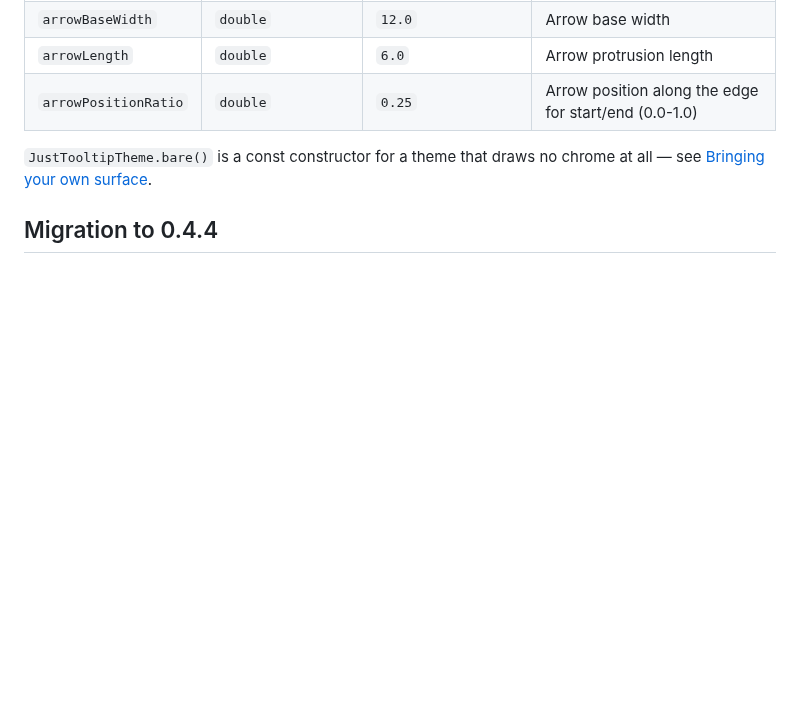
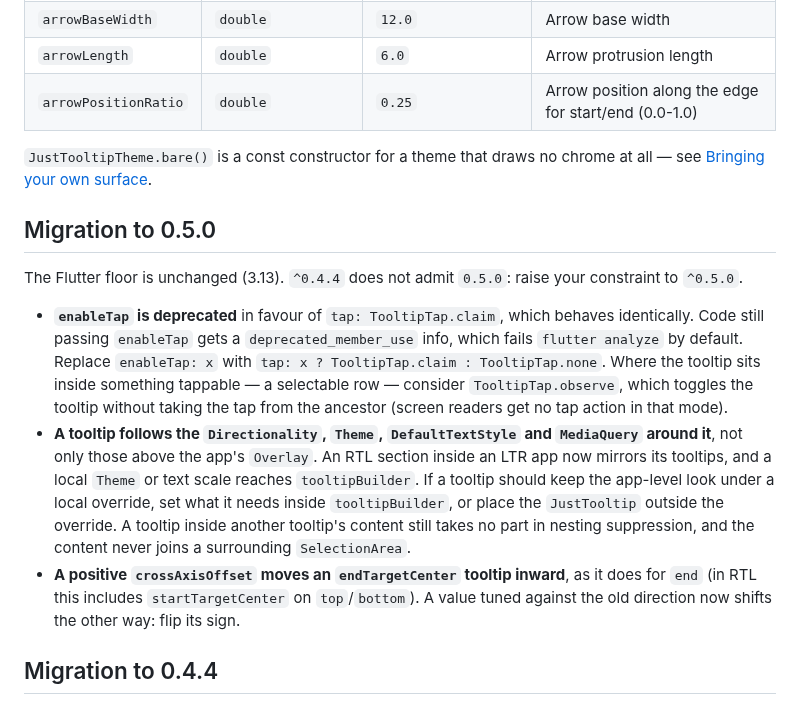
Before and after one commit to kihyun1998/just_tooltip, a Markdown page: README.md, the part around the change. GitHub-like rendering; blank space fills up the shorter version.

Commit message:
docs(readme): add the 0.5.0 migration section
Covers #66's enableTap deprecation, #72's inherited Directionality,
Theme and MediaQuery, and #73's crossAxisOffset sign for endTargetCenter.

Co-Authored-By: Claude Opus 5.5 (1M context) <noreply@anthropic.com>

```diff
--- a/README.md
+++ b/README.md
@@ -521,6 +521,14 @@ JustTooltip(
 `JustTooltipTheme.bare()` is a const constructor for a theme that draws no chrome at all —
 see [Bringing your own surface](#bringing-your-own-surface).
 
+## Migration to 0.5.0
+
+The Flutter floor is unchanged (3.13). `^0.4.4` does not admit `0.5.0`: raise your constraint to `^0.5.0`.
+
+- **`enableTap` is deprecated** in favour of `tap: TooltipTap.claim`, which behaves identically. Code still passing `enableTap` gets a `deprecated_member_use` info, which fails `flutter analyze` by default. Replace `enableTap: x` with `tap: x ? TooltipTap.claim : TooltipTap.none`. Where the tooltip sits inside something tappable — a selectable row — consider `TooltipTap.observe`, which toggles the tooltip without taking the tap from the ancestor (screen readers get no tap action in that mode).
+- **A tooltip follows the `Directionality`, `Theme`, `DefaultTextStyle` and `MediaQuery` around it**, not only those above the app's `Overlay`. An RTL section inside an LTR app now mirrors its tooltips, and a local `Theme` or text scale reaches `tooltipBuilder`. If a tooltip should keep the app-level look under a local override, set what it needs inside `tooltipBuilder`, or place the `JustTooltip` outside the override. A tooltip inside another tooltip's content still takes no part in nesting suppression, and the content never joins a surrounding `SelectionArea`.
+- **A positive `crossAxisOffset` moves an `endTargetCenter` tooltip inward**, as it does for `end` (in RTL this includes `startTargetCenter` on `top`/`bottom`). A value tuned against the old direction now shifts the other way: flip its sign.
+
 ## Migration to 0.4.4
 
 No API was removed, no signature changed, and the Flutter floor is unchanged. Two behaviours changed, both driven by whether a tooltip has anything to draw — a `tooltipBuilder`, a non-empty `message`, or `hideOnEmptyMessage: false`:
```
